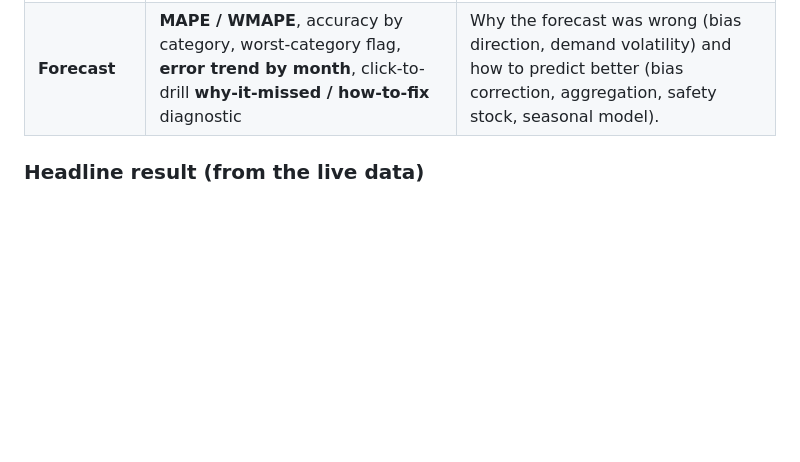
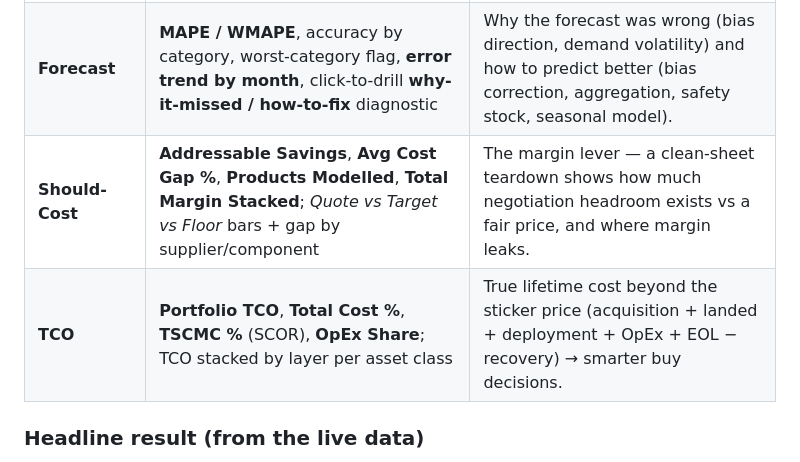
Before and after one commit to eugnmueller-87/SCM-POWER-BI, a Markdown page: README.md, the part around the change. GitHub-like rendering; blank space fills up the shorter version.

Commit message:
Add Should-Cost and TCO rows to the KPI map table
The "What you're looking at" KPI table still stopped at Forecast; add the
two new tabs so all 7 cockpit tabs and their KPIs are listed.

Co-Authored-By: Claude Opus 4.8 (1M context) <noreply@anthropic.com>

```diff
--- a/README.md
+++ b/README.md
@@ -64,6 +64,8 @@ and a **total-cost-of-ownership** view. It logs into the SCM Master API server-s
 | **Spend** | Spend **by category / supplier / product**, **maverick & tail-spend %**, **top-supplier concentration** | Where the money goes and the concrete savings levers. Cross-filters the whole board on click. |
 | **Inventory** | On-hand, daily burn, **Reorder Point** (`burn × lead + safety`), **Days-to-reorder**, **Action** column (🔴 ORDER NOW / 🟡 order in N d / ✅ on order / 🟢 ok) | Tells planners *when* to reorder each SKU, not just what the stock is. |
 | **Forecast** | **MAPE / WMAPE**, accuracy by category, worst-category flag, **error trend by month**, click-to-drill **why-it-missed / how-to-fix** diagnostic | Why the forecast was wrong (bias direction, demand volatility) and how to predict better (bias correction, aggregation, safety stock, seasonal model). |
+| **Should-Cost** | **Addressable Savings**, **Avg Cost Gap %**, **Products Modelled**, **Total Margin Stacked**; *Quote vs Target vs Floor* bars + gap by supplier/component | The margin lever — a clean-sheet teardown shows how much negotiation headroom exists vs a fair price, and where margin leaks. |
+| **TCO** | **Portfolio TCO**, **Total Cost %**, **TSCMC %** (SCOR), **OpEx Share**; TCO stacked by layer per asset class | True lifetime cost beyond the sticker price (acquisition + landed + deployment + OpEx + EOL − recovery) → smarter buy decisions. |
 
 ### Headline result (from the live data)
 > **AI demand forecast accuracy ≈ 85%** — backtested across **78 forecasts over 12 months**.
```
